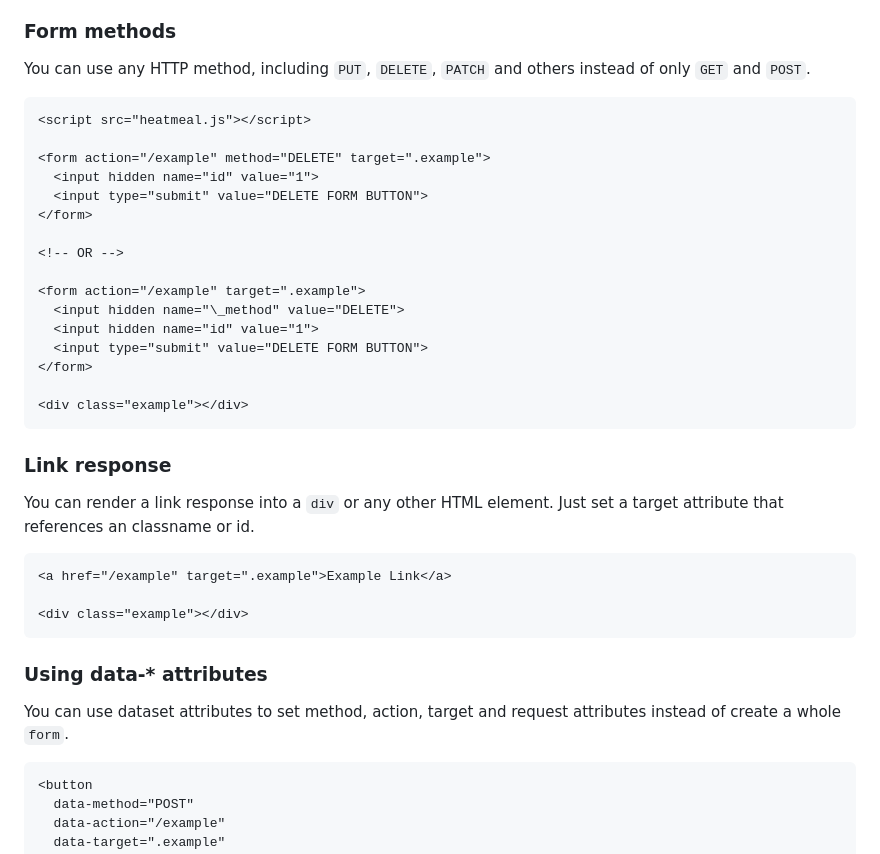
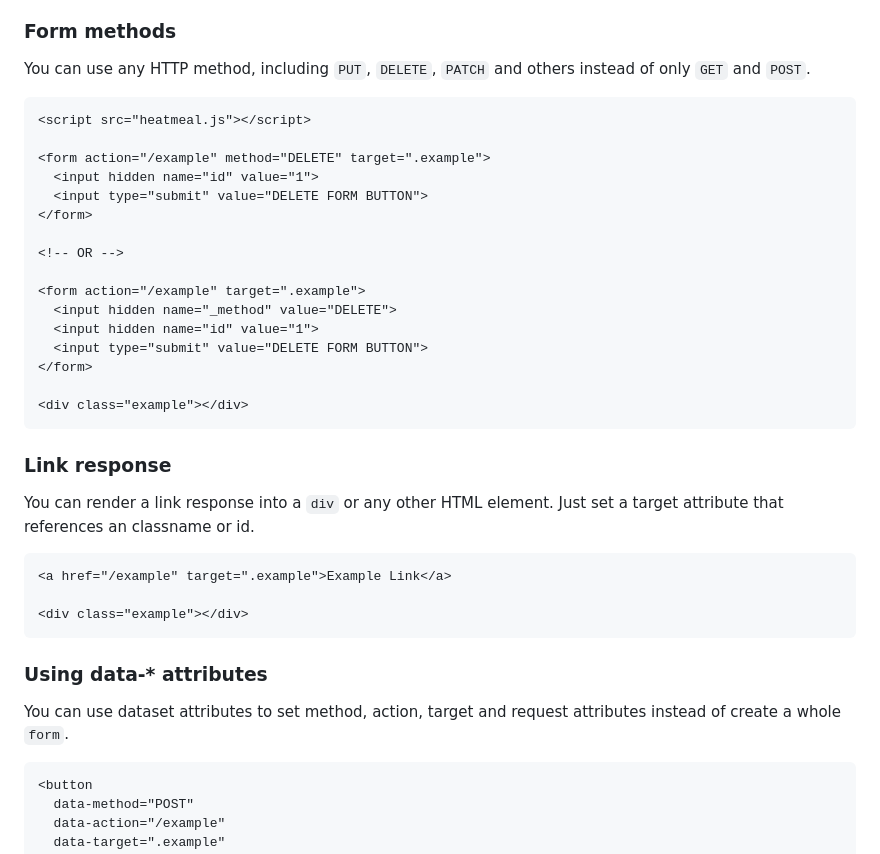
Before and after one commit to henriquegogo/heatmeal, a Markdown page: README.md, the part around the change printed below. Drawn GitHub-style.

Commit message:
README improvements

````diff
--- a/README.md
+++ b/README.md
@@ -17,7 +17,7 @@ TIP: Open network inspector and check the requests in real time.
 
 You can use any HTTP method, including `PUT`, `DELETE`, `PATCH` and others instead of only `GET` and `POST`.
 
-```
+```html
 <script src="heatmeal.js"></script>
 
 <form action="/example" method="DELETE" target=".example">
@@ -28,7 +28,7 @@ You can use any HTTP method, including `PUT`, `DELETE`, `PATCH` and others inste
 <!-- OR -->
 
 <form action="/example" target=".example">
-  <input hidden name="\_method" value="DELETE">
+  <input hidden name="_method" value="DELETE">
   <input hidden name="id" value="1">
   <input type="submit" value="DELETE FORM BUTTON">
 </form>
@@ -40,17 +40,17 @@ You can use any HTTP method, including `PUT`, `DELETE`, `PATCH` and others inste
 
 You can render a link response into a `div` or any other HTML element. Just set a target attribute that references an classname or id.
 
-```
+```html
 <a href="/example" target=".example">Example Link</a>
 
 <div class="example"></div>
 ```
 
-### Using data-\* attributes
+### Using data-* attributes
 
 You can use dataset attributes to set method, action, target and request attributes instead of create a whole `form`.
 
-```
+```html
 <button
   data-method="POST"
   data-action="/example"
````
Also changed, not shown: other parts of README.md (+5 -6 lines).
